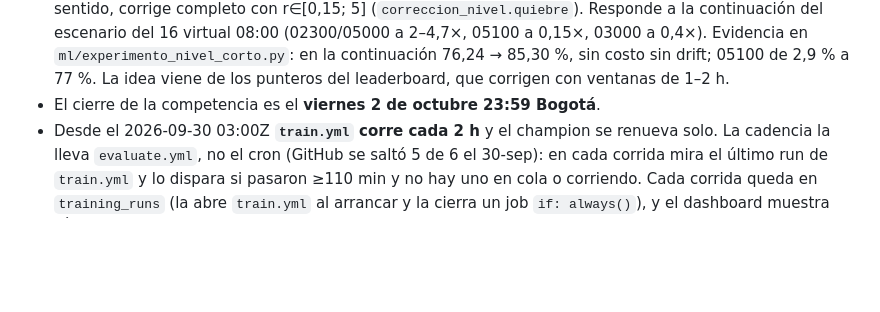
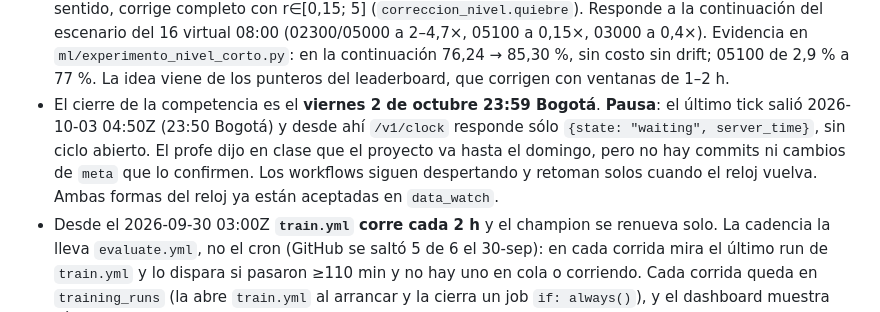
Before and after one commit to isaiasexternado-a11y/pulso-transmi-proyecto1mlops, a Markdown page: CLAUDE.md, the part around the change. Drawn GitHub-style; blank space fills up the shorter version.

Commit message:
docs: CLAUDE.md registra la pausa del reloj tras el cierre del viernes
Co-Authored-By: Claude Opus 5.5 <noreply@anthropic.com>

```diff
--- a/CLAUDE.md
+++ b/CLAUDE.md
@@ -105,6 +105,10 @@ El histórico semilla (45 días, 51.840 obs, 2026-07-26 → 2026-09-08) se extie
   en la continuación 76,24 → 85,30 %, sin costo sin drift; 05100 de 2,9 % a 77 %.
   La idea viene de los punteros del leaderboard, que corrigen con ventanas de 1–2 h.
 - El cierre de la competencia es el **viernes 2 de octubre 23:59 Bogotá**.
+  **Pausa**: el último tick salió 2026-10-03 04:50Z (23:50 Bogotá) y desde ahí `/v1/clock` responde sólo
+  `{state: "waiting", server_time}`, sin ciclo abierto. El profe dijo en clase que el proyecto va hasta el
+  domingo, pero no hay commits ni cambios de `meta` que lo confirmen. Los workflows siguen despertando y
+  retoman solos cuando el reloj vuelva. Ambas formas del reloj ya están aceptadas en `data_watch`.
 - Desde el 2026-09-30 03:00Z **`train.yml` corre cada 2 h** y el champion se renueva solo.
   La cadencia la lleva `evaluate.yml`, no el cron (GitHub se saltó 5 de 6 el 30-sep): en cada corrida
   mira el último run de `train.yml` y lo dispara si pasaron ≥110 min y no hay uno en cola o corriendo.
```
